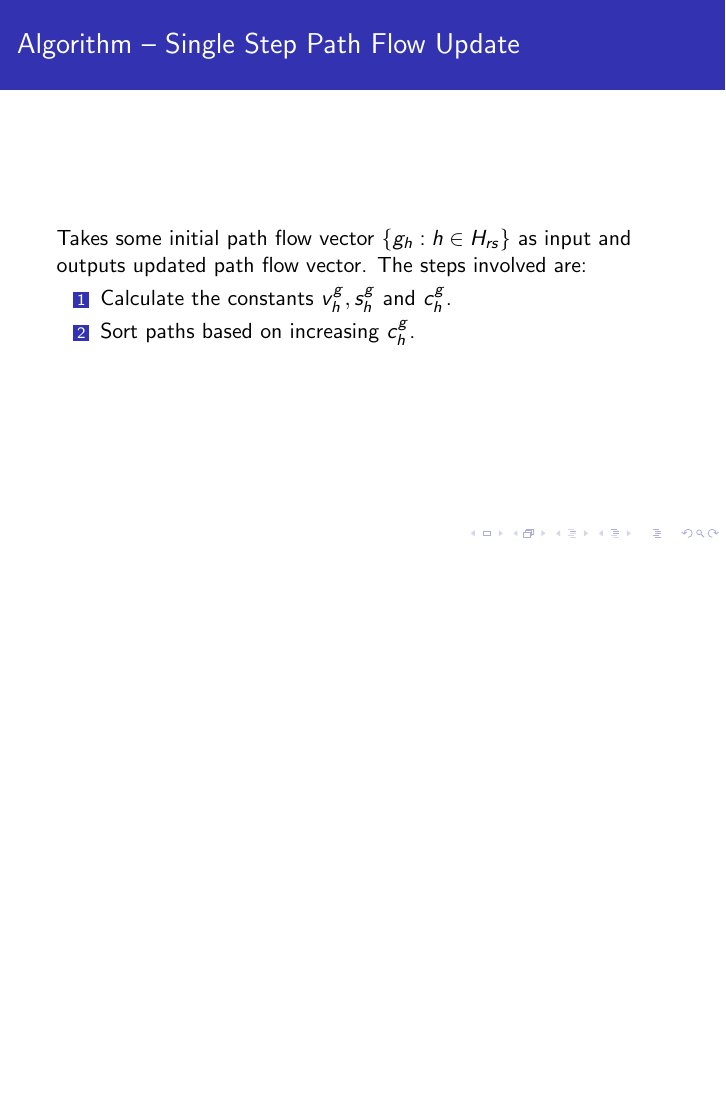
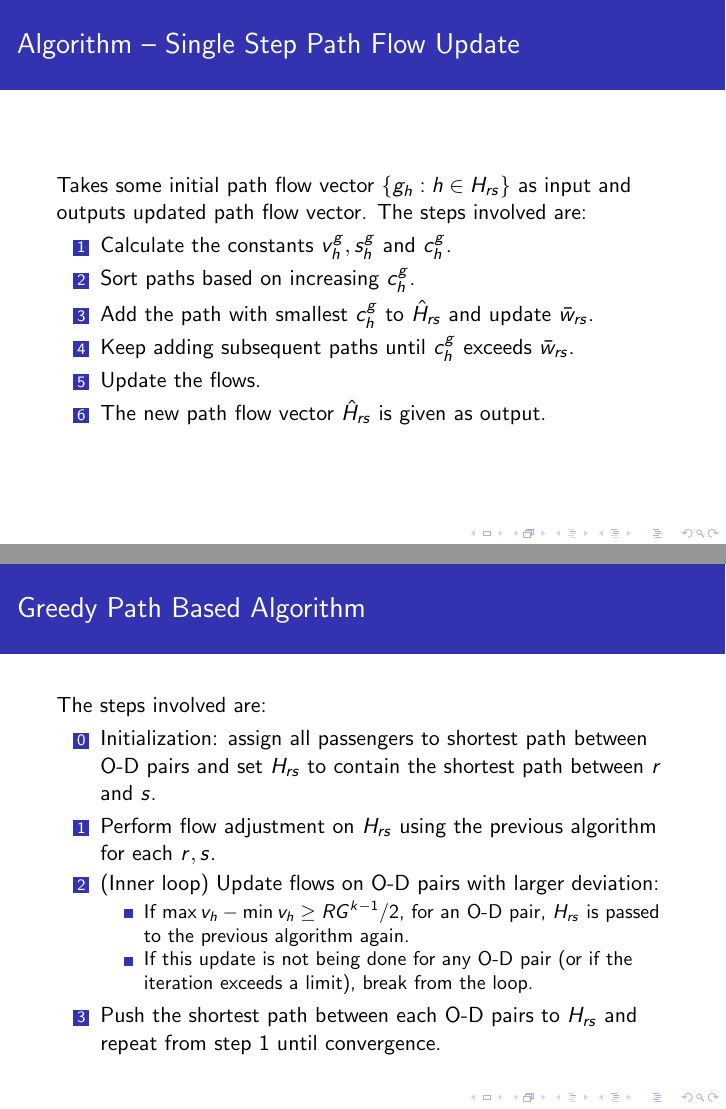
Before and after one commit to DhanusML/tne-project-public, LaTeX slides (presentation/main.tex): page 9 of 9 before the commit and pages 9 and 11 of 16 after it, the two joined at a grey line, the shorter picture padded with empty space. The pictures show the PDF file presentation/main.pdf that the author committed with the source.

Commit message:
almost done:

```diff
--- a/presentation/main.tex
+++ b/presentation/main.tex
@@ -2,8 +2,8 @@
 \usetheme{Rochester}
 
 \input{/home/dhanus/Documents/latex-headers/header_presentation.tex}
-\title{UE-TAP}
-\author{Xie}
+\title{A Greedy Path-Based Algorithm for Traffic Assignment}
+\author{Jun Xie, Yu Nie, Xiaobo Liu}
 \date{\today}
 
 \begin{document}
@@ -163,5 +163,48 @@ The steps involved are:
     $c_h^g$.
 
     \item Sort paths based on increasing $c_h^g$.
+
+    \item Add the path with smallest $c_h^g$ to $\hat{H}_{rs}$
+    and update $\bar{w}_{rs}$.
+
+    \item Keep adding subsequent paths until $c_h^g$ exceeds
+    $\bar{w}_{rs}$.
+
+    \item Update the flows.
+
+    \item The new path flow vector $\hat{H}_{rs}$ is given as
+    output.
 \end{enumerate}
 \end{frame}
+
+
+\begin{frame}
+\end{frame}
+
+
+\begin{frame}{Greedy Path Based Algorithm}
+The steps involved are:
+\begin{enumerate}
+\setcounter{enumi}{-1}
+    \item Initialization: assign all passengers to shortest
+    path between O-D pairs and set $H_{rs}$ to contain
+    the shortest path between $r$ and $s$.
+
+    \item Perform flow adjustment on $H_{rs}$ using the
+    previous algorithm for each $r,s$.
+
+    \item (Inner loop) Update flows on O-D pairs with larger deviation:
+    \begin{itemize}
+    \item If $\max{v_h} - \min{v_h}\geq RG^{k-1}/2$,
+    for an O-D pair, $H_{rs}$ is passed to the previous
+    algorithm again.
+
+    \item If this update is not being done for any
+    O-D pair (or if the iteration exceeds a limit),
+    break from the loop.
+    \end{itemize}
+
+    \item Push the shortest path between each O-D pairs to
+    $H_{rs}$ and repeat from step 1 until convergence.
+\end{enumerate}
+\end{frame}
```
Also changed, not shown: presentation/graph1.jpg (added), presentation/graph2.jpg (added), presentation/main.pdf, presentation/table1.jpg (added), presentation/main.tex (47 more changed lines), 3 other files.
